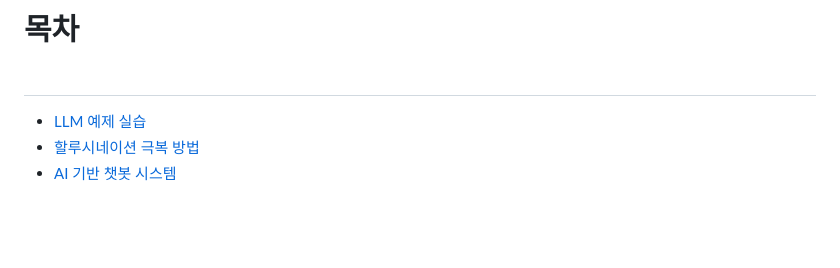
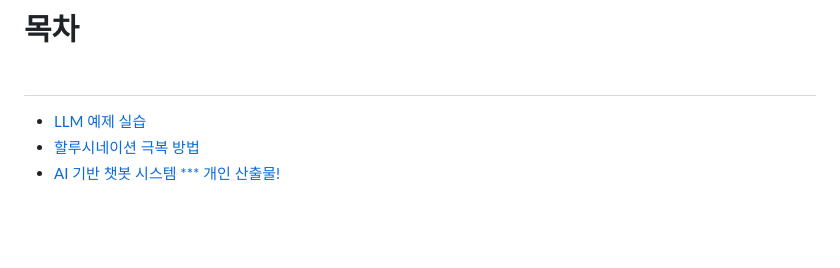
Before and after one commit to salted1532/AIProgramming, a Markdown page: README.md, the part around the change. GitHub-like rendering.

```diff
--- a/README.md
+++ b/README.md
@@ -6,7 +6,7 @@
 # 목차<br><br>
 - [LLM 예제 실습](#2-llm-실습-및-할루시네이션-문제-해결)
 - [할루시네이션 극복 방법](#할루시네이션-극복-방법)
-- [AI 기반 챗봇 시스템](#ai-기반-챗봇-시스템)
+- [AI 기반 챗봇 시스템 *** 개인 산출물!](#ai-기반-챗봇-시스템)
 
 <br><br>
 ## 1. 실습 환경 구축<br><br>
```
